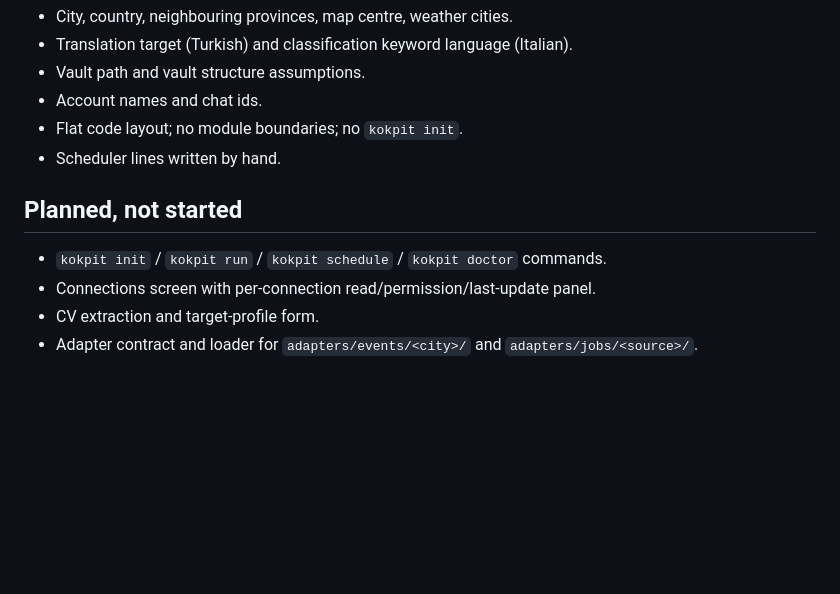
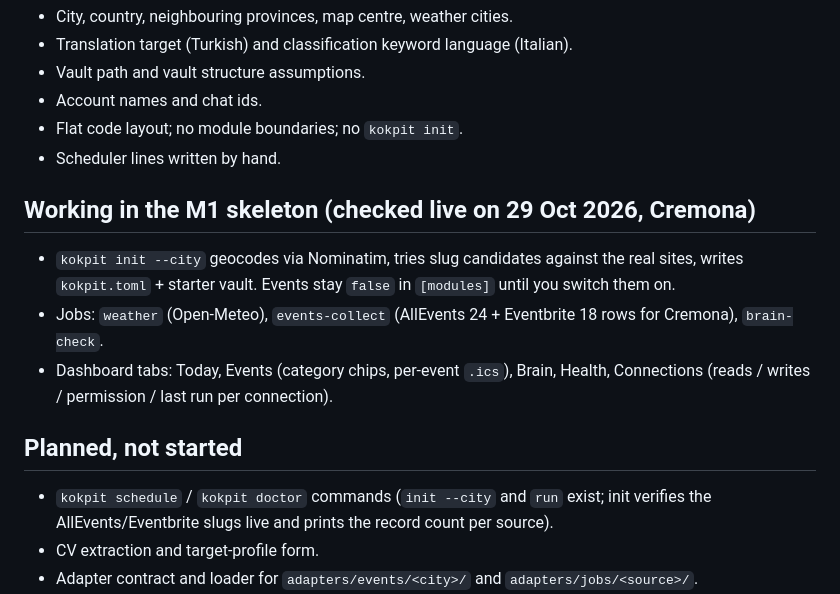
Before and after one commit to sahindemirbas/kokpit, a Markdown page: docs/status.md, the part around the change. GitHub-like rendering; blank space fills up the shorter version.

Commit message:
docs: status reflects live M1 check (init, jobs, Events/Connections tabs)

```diff
--- a/docs/status.md
+++ b/docs/status.md
@@ -42,10 +42,15 @@ Collection never uses a model in any module; fetch, parse and store are plain Py
 - Flat code layout; no module boundaries; no `kokpit init`.
 - Scheduler lines written by hand.
 
+## Working in the M1 skeleton (checked live on 29 Oct 2026, Cremona)
+
+- `kokpit init --city` geocodes via Nominatim, tries slug candidates against the real sites, writes `kokpit.toml` + starter vault. Events stay `false` in `[modules]` until you switch them on.
+- Jobs: `weather` (Open-Meteo), `events-collect` (AllEvents 24 + Eventbrite 18 rows for Cremona), `brain-check`.
+- Dashboard tabs: Today, Events (category chips, per-event `.ics`), Brain, Health, Connections (reads / writes / permission / last run per connection).
+
 ## Planned, not started
 
-- `kokpit init` / `kokpit run` / `kokpit schedule` / `kokpit doctor` commands.
-- Connections screen with per-connection read/permission/last-update panel.
+- `kokpit schedule` / `kokpit doctor` commands (`init --city` and `run` exist; init verifies the AllEvents/Eventbrite slugs live and prints the record count per source).
 - CV extraction and target-profile form.
 - Adapter contract and loader for `adapters/events/<city>/` and `adapters/jobs/<source>/`.
 - Language packs.
```
